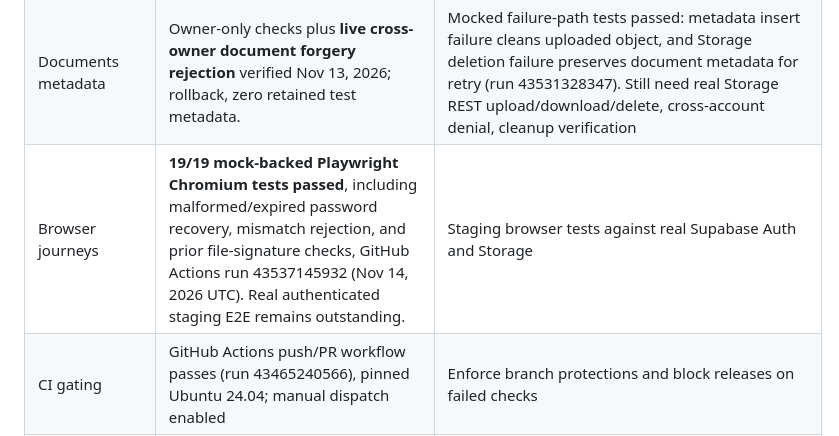
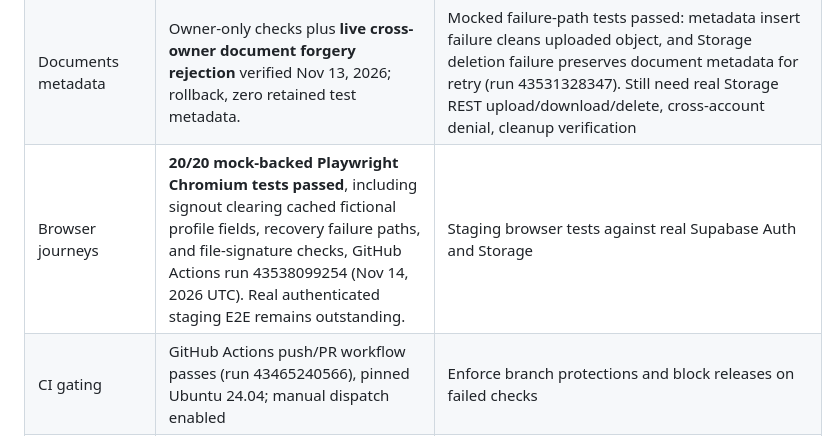
Before and after one commit to brandynts1979/care-and-stay-website, a Markdown page: dd-caregiver-dev/LAUNCH_READINESS.md, the part around the change. Rendered like a GitHub page.

Commit message:
Record 20 passing DD browser tests and post-signout data cleanup verification

```diff
--- a/dd-caregiver-dev/LAUNCH_READINESS.md
+++ b/dd-caregiver-dev/LAUNCH_READINESS.md
@@ -8,7 +8,7 @@
 | Invites and revocation | **Live rollback check passed Nov 13, 2026:** removing an accepted invitation immediately hides profile, strengths, goals, goal steps, progress notes, and shared tasks; original invitation restored by ROLLBACK and confirmed. UI now requires two-click revocation, confirmed in 14/14 mocked Chromium tests (run 43534168769). | Real end-to-end browser test of revocation, including after refresh and stale sessions |
 | Tasks | Live rollback test passed Nov 13, 2026: assigned supporter can update status, but trigger blocks task-title edits; fixture removed. Mocked Playwright create/update/delete passed. | Real assigned-user browser test against Supabase and post-revocation checks |
 | Documents metadata | Owner-only checks plus **live cross-owner document forgery rejection** verified Nov 13, 2026; rollback, zero retained test metadata. | Mocked failure-path tests passed: metadata insert failure cleans uploaded object, and Storage deletion failure preserves document metadata for retry (run 43531328347). Still need real Storage REST upload/download/delete, cross-account denial, cleanup verification |
-| Browser journeys | **19/19 mock-backed Playwright Chromium tests passed**, including malformed/expired password recovery, mismatch rejection, and prior file-signature checks, GitHub Actions run 43537145932 (Nov 14, 2026 UTC). Real authenticated staging E2E remains outstanding. | Staging browser tests against real Supabase Auth and Storage |
+| Browser journeys | **20/20 mock-backed Playwright Chromium tests passed**, including signout clearing cached fictional profile fields, recovery failure paths, and file-signature checks, GitHub Actions run 43538099254 (Nov 14, 2026 UTC). Real authenticated staging E2E remains outstanding. | Staging browser tests against real Supabase Auth and Storage |
 | CI gating | GitHub Actions push/PR workflow passes (run 43465240566), pinned Ubuntu 24.04; manual dispatch enabled | Enforce branch protections and block releases on failed checks |
 | Deploy automation | Render currently live at commit `c3efdabc` (Nov 13, 2026), including password recovery; newer code/test commits require deployment; service configured `autoDeploy=yes`/`commit`, but latest deploy was manual. | Verify an automatic commit-to-live deployment and rehearse rollback |
 | Authentication | Signed-in and expired-session behavior tested. Password recovery request and secure reset form added. Incomplete/expired recovery links, mismatched passwords and rejected update sessions now handled safely; simulated Chromium tests passed Nov 14, 2026 (run 43537145932). | Confirm real Supabase reset email delivery/redirect, reset on verified account, signup/verification, and brute-force protection |
```
